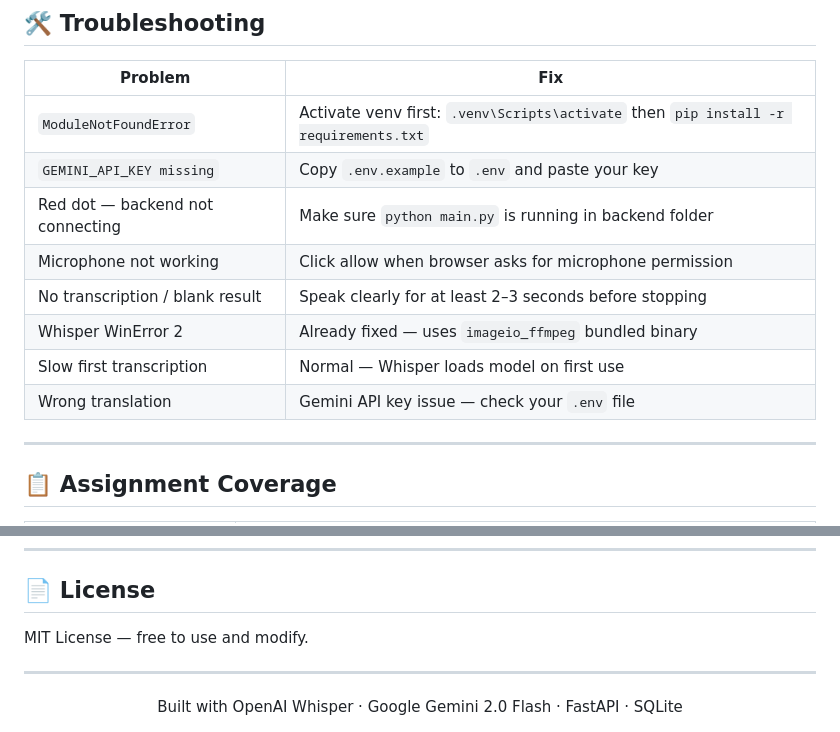
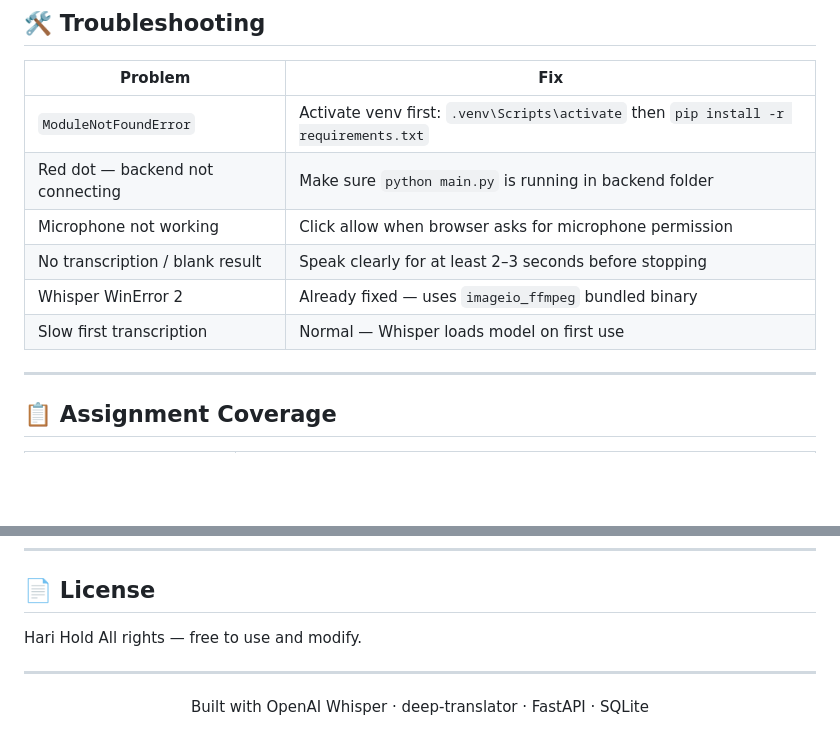
Before and after one commit to ha199/LiveSpeach_translator_system, a Markdown page: README.md, 2 parts joined by grey strips. Rendered like a GitHub page; blank space fills up the shorter version.

```diff
--- a/README.md
+++ b/README.md
@@ -275,13 +258,12 @@ CREATE TABLE transcriptions (
 | Problem | Fix |
 |---|---|
 | `ModuleNotFoundError` | Activate venv first: `.venv\Scripts\activate` then `pip install -r requirements.txt` |
-| `GEMINI_API_KEY missing` | Copy `.env.example` to `.env` and paste your key |
 | Red dot — backend not connecting | Make sure `python main.py` is running in backend folder |
 | Microphone not working | Click allow when browser asks for microphone permission |
 | No transcription / blank result | Speak clearly for at least 2–3 seconds before stopping |
 | Whisper WinError 2 | Already fixed — uses `imageio_ffmpeg` bundled binary |
 | Slow first transcription | Normal — Whisper loads model on first use |
-| Wrong translation | Gemini API key issue — check your `.env` file |
+
 
 ---
 
@@ -304,10 +286,10 @@ CREATE TABLE transcriptions (
 
 ## 📄 License
 
-MIT License — free to use and modify.
+Hari Hold All rights — free to use and modify.
 
 ---
 
 <div align="center">
-Built with OpenAI Whisper · Google Gemini 2.0 Flash · FastAPI · SQLite
+Built with OpenAI Whisper ·  deep-translator · FastAPI · SQLite
 </div>
```
Also changed, not shown: other parts of README.md (+13 -30 lines).
